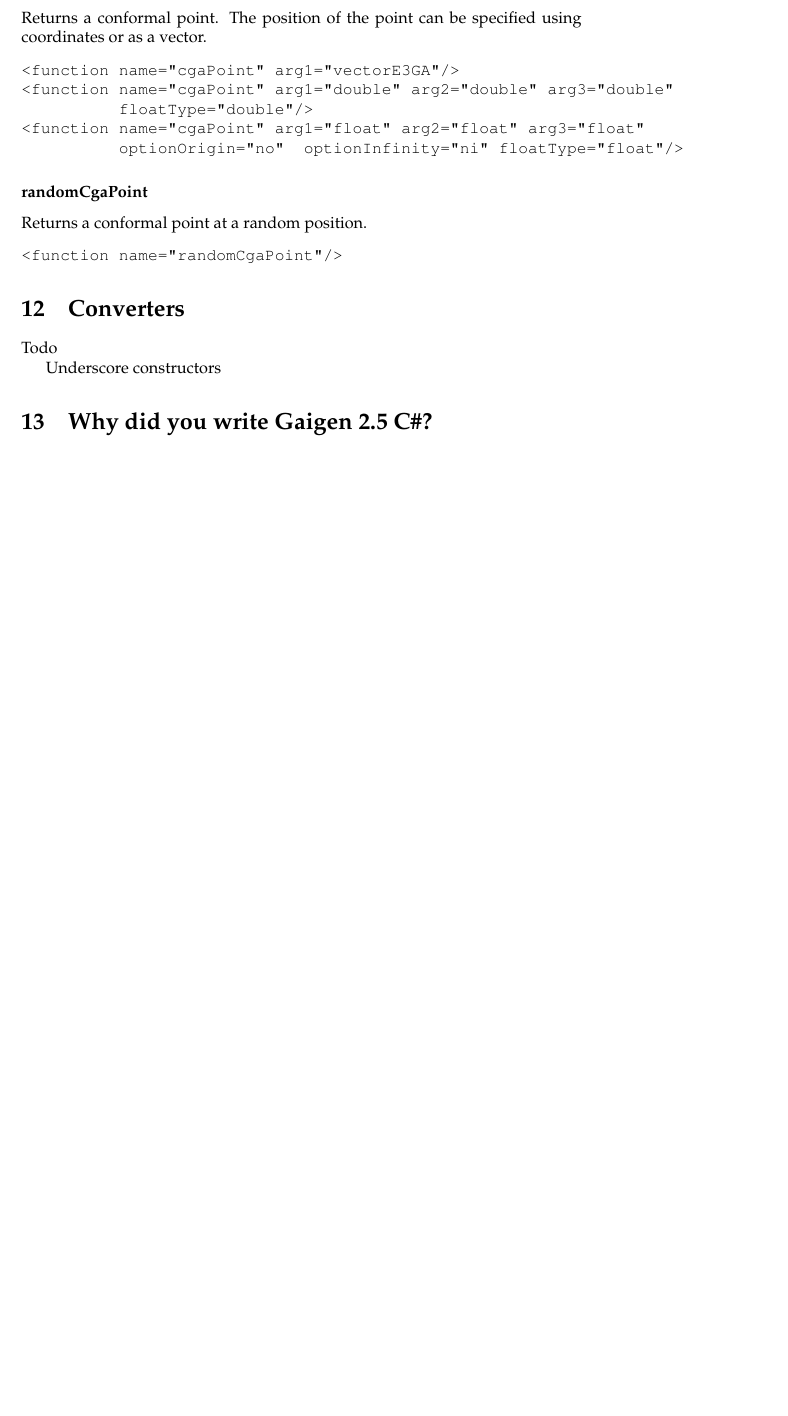
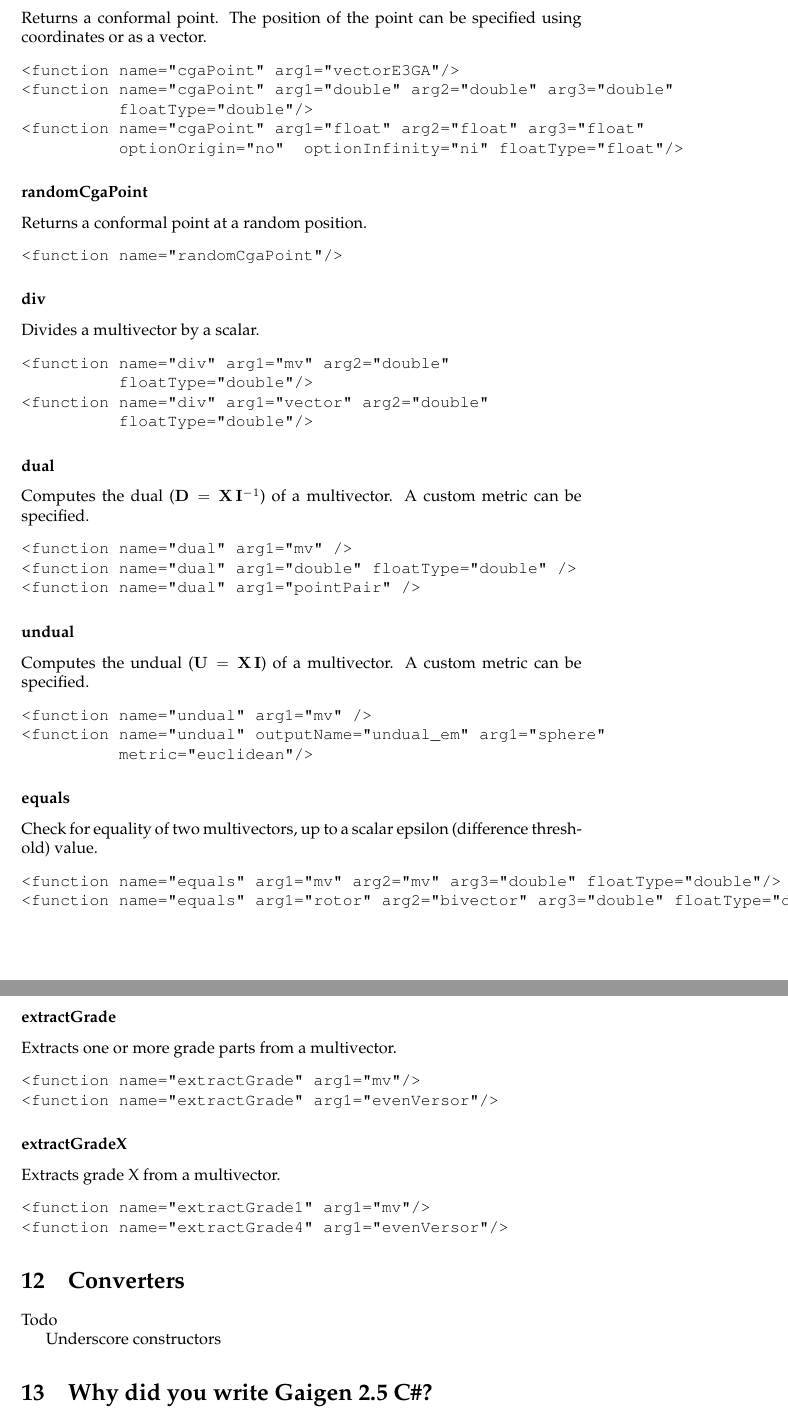
Before and after one commit to Sciumo/gaigen, a LaTeX document (manual/g25_user_manual.tex): part of page 14 of 14 before the commit and two parts of pages 14 and 15 of 15 after it, the two joined at a grey line, cut so that both start at the same text, the shorter picture padded with empty space. Compiled offline with pdfLaTeX.

Commit message:
Working on user manual.

```diff
--- a/manual/g25_user_manual.tex
+++ b/manual/g25_user_manual.tex
@@ -728,8 +728,57 @@
 <function name="randomCgaPoint"/>
 \end{verbatim}
 
+\subsubsection*{div}
 
+Divides a multivector by a scalar.
+\begin{verbatim}
+<function name="div" arg1="mv" arg2="double"
+          floatType="double"/>
+<function name="div" arg1="vector" arg2="double"
+          floatType="double"/>
+\end{verbatim}
 
+\subsubsection*{dual}
+
+Computes the dual ($\gav{D} = \gav{X} \gp \inv{\gav{I}}$) of a multivector. A custom metric can be specified.
+\begin{verbatim}
+<function name="dual" arg1="mv" />
+<function name="dual" arg1="double" floatType="double" />
+<function name="dual" arg1="pointPair" />
+\end{verbatim}
+
+\subsubsection*{undual}
+
+Computes the undual ($\gav{U} = \gav{X} \gp \gav{I}$) of a multivector. A custom metric can be specified.
+\begin{verbatim}
+<function name="undual" arg1="mv" />
+<function name="undual" outputName="undual_em" arg1="sphere"
+          metric="euclidean"/>
+\end{verbatim}
+
+\subsubsection*{equals}
+
+Check for equality of two multivectors, up to a scalar epsilon (difference threshold) value.
+\begin{verbatim}
+<function name="equals" arg1="mv" arg2="mv" arg3="double" floatType="double"/>
+<function name="equals" arg1="rotor" arg2="bivector" arg3="double" floatType="double"/>
+\end{verbatim}
+
+\subsubsection*{extractGrade}
+
+Extracts one or more grade parts from a multivector.
+\begin{verbatim}
+<function name="extractGrade" arg1="mv"/>
+<function name="extractGrade" arg1="evenVersor"/>
+\end{verbatim}
+
+\subsubsection*{extractGradeX}
+
+Extracts grade X from a multivector.
+\begin{verbatim}
+<function name="extractGrade1" arg1="mv"/>
+<function name="extractGrade4" arg1="evenVersor"/>
+\end{verbatim}
 
 
 \section{Converters}
```
Also changed, not shown: 2 other files.
